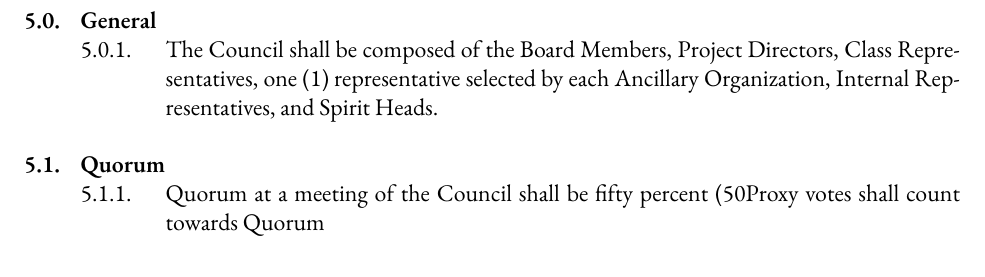
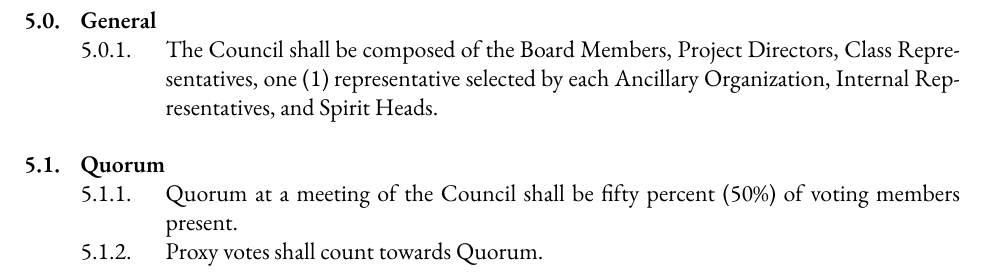
Before and after one commit to skule/bylaws, a LaTeX document (Bylaw 1.tex): part of page 16 of 20, cut so that both start at the same text. Compiled offline with XeLaTeX; a missing font is replaced by an installed copy or a similar font.

Commit message:
Fixed Formatting Problems
Restored Bylaw 1 Section 5.2
Fixed Bylaw 2 Section 2.3.3

```diff
--- a/Bylaw 1.tex
+++ b/Bylaw 1.tex
@@ -397,8 +397,8 @@ The Board shall only carry or defeat a motion of the Election Rules Committee co
 	&&& The Council shall be composed of the Board Members, Project Directors, Class Representatives, one (1) representative selected by each Ancillary Organization, Internal Representatives, and Spirit Heads.
 
 && Quorum
-	&&& Quorum at a meeting of the Council shall be fifty percent (50%) or voting members present
-Proxy votes shall count towards Quorum
+	&&& Quorum at a meeting of the Council shall be fifty percent (50\%) of voting members present.
+	&&& Proxy votes shall count towards Quorum.
 \end{easylist}
 
 \section{Employees}
```
Also changed, not shown: Bylaw 2.tex (+1 -1 lines), Bylaw 1.pdf, Bylaw 2.pdf.
